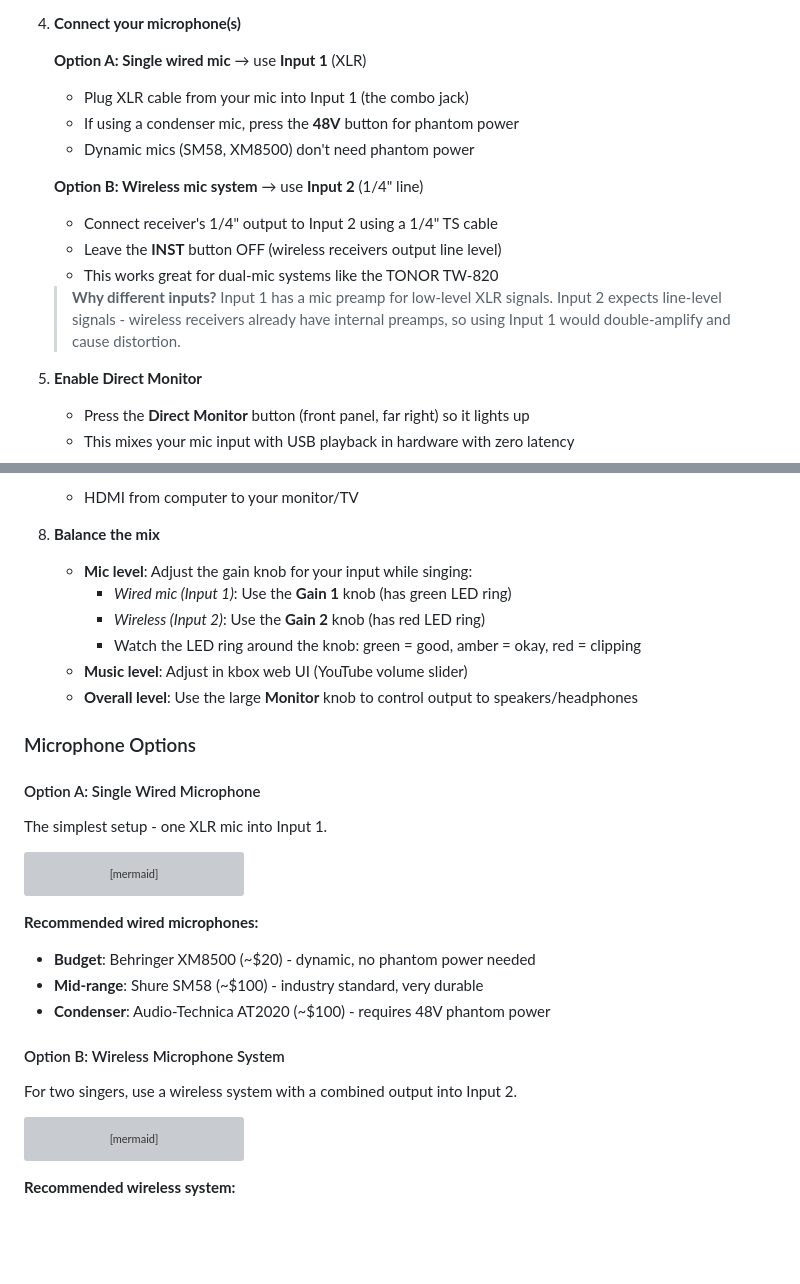
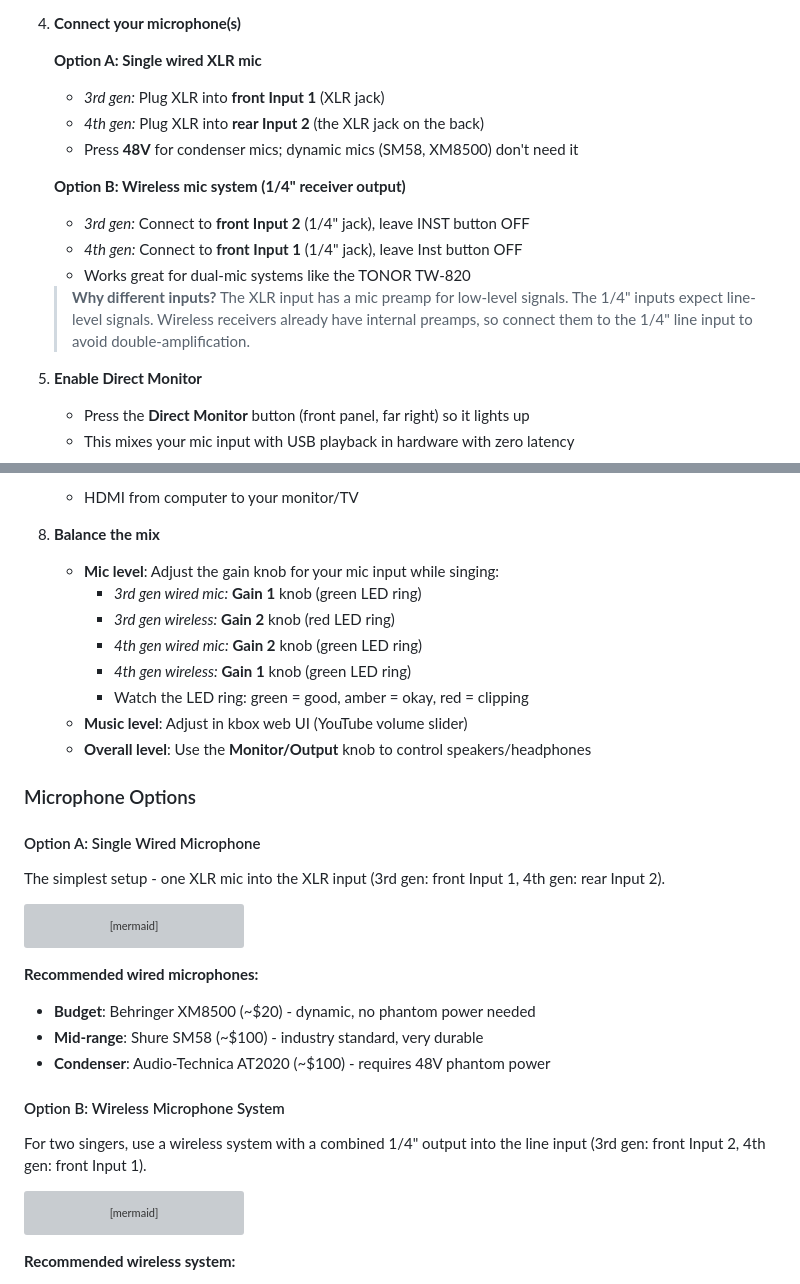
Before and after one commit to mdz/kbox, a Markdown page: docs/HARDWARE_SETUP.md, 2 parts joined by grey strips. GitHub-like rendering; blank space fills up the shorter version; grey boxes are pictures that could not be loaded.

````diff
--- a/docs/HARDWARE_SETUP.md
+++ b/docs/HARDWARE_SETUP.md
@@ -159,17 +189,17 @@ flowchart TB
 
 4. **Connect your microphone(s)**
 
-   **Option A: Single wired mic** → use **Input 1** (XLR)
-   - Plug XLR cable from your mic into Input 1 (the combo jack)
-   - If using a condenser mic, press the **48V** button for phantom power
-   - Dynamic mics (SM58, XM8500) don't need phantom power
+   **Option A: Single wired XLR mic**
+   - *3rd gen:* Plug XLR into **front Input 1** (XLR jack)
+   - *4th gen:* Plug XLR into **rear Input 2** (the XLR jack on the back)
+   - Press **48V** for condenser mics; dynamic mics (SM58, XM8500) don't need it
 
-   **Option B: Wireless mic system** → use **Input 2** (1/4" line)
-   - Connect receiver's 1/4" output to Input 2 using a 1/4" TS cable
-   - Leave the **INST** button OFF (wireless receivers output line level)
-   - This works great for dual-mic systems like the TONOR TW-820
+   **Option B: Wireless mic system (1/4" receiver output)**
+   - *3rd gen:* Connect to **front Input 2** (1/4" jack), leave INST button OFF
+   - *4th gen:* Connect to **front Input 1** (1/4" jack), leave Inst button OFF
+   - Works great for dual-mic systems like the TONOR TW-820
 
-   > **Why different inputs?** Input 1 has a mic preamp for low-level XLR signals. Input 2 expects line-level signals - wireless receivers already have internal preamps, so using Input 1 would double-amplify and cause distortion.
+   > **Why different inputs?** The XLR input has a mic preamp for low-level signals. The 1/4" inputs expect line-level signals. Wireless receivers already have internal preamps, so connect them to the 1/4" line input to avoid double-amplification.
 
 5. **Enable Direct Monitor**
    - Press the **Direct Monitor** button (front panel, far right) so it lights up
@@ -183,18 +213,20 @@ flowchart TB
    - HDMI from computer to your monitor/TV
 
 8. **Balance the mix**
-   - **Mic level**: Adjust the gain knob for your input while singing:
-     - *Wired mic (Input 1)*: Use the **Gain 1** knob (has green LED ring)
-     - *Wireless (Input 2)*: Use the **Gain 2** knob (has red LED ring)
-     - Watch the LED ring around the knob: green = good, amber = okay, red = clipping
+   - **Mic level**: Adjust the gain knob for your mic input while singing:
+     - *3rd gen wired mic:* **Gain 1** knob (green LED ring)
+     - *3rd gen wireless:* **Gain 2** knob (red LED ring)
+     - *4th gen wired mic:* **Gain 2** knob (green LED ring)
+     - *4th gen wireless:* **Gain 1** knob (green LED ring)
+     - Watch the LED ring: green = good, amber = okay, red = clipping
    - **Music level**: Adjust in kbox web UI (YouTube volume slider)
-   - **Overall level**: Use the large **Monitor** knob to control output to speakers/headphones
+   - **Overall level**: Use the **Monitor/Output** knob to control speakers/headphones
 
 ### Microphone Options
 
 #### Option A: Single Wired Microphone
 
-The simplest setup - one XLR mic into Input 1.
+The simplest setup - one XLR mic into the XLR input (3rd gen: front Input 1, 4th gen: rear Input 2).
 
 ```mermaid
 flowchart TB
@@ -221,7 +253,7 @@ flowchart TB
 
 #### Option B: Wireless Microphone System
 
-For two singers, use a wireless system with a combined output into Input 2.
+For two singers, use a wireless system with a combined 1/4" output into the line input (3rd gen: front Input 2, 4th gen: front Input 1).
 
 ```mermaid
 flowchart TB
````
Also changed, not shown: other parts of docs/HARDWARE_SETUP.md (+43 -13 lines), docs/Scarlett-Solo-3rd-gen.jpeg, docs/Scarlett-Solo-4th-gen.jpeg (added).
